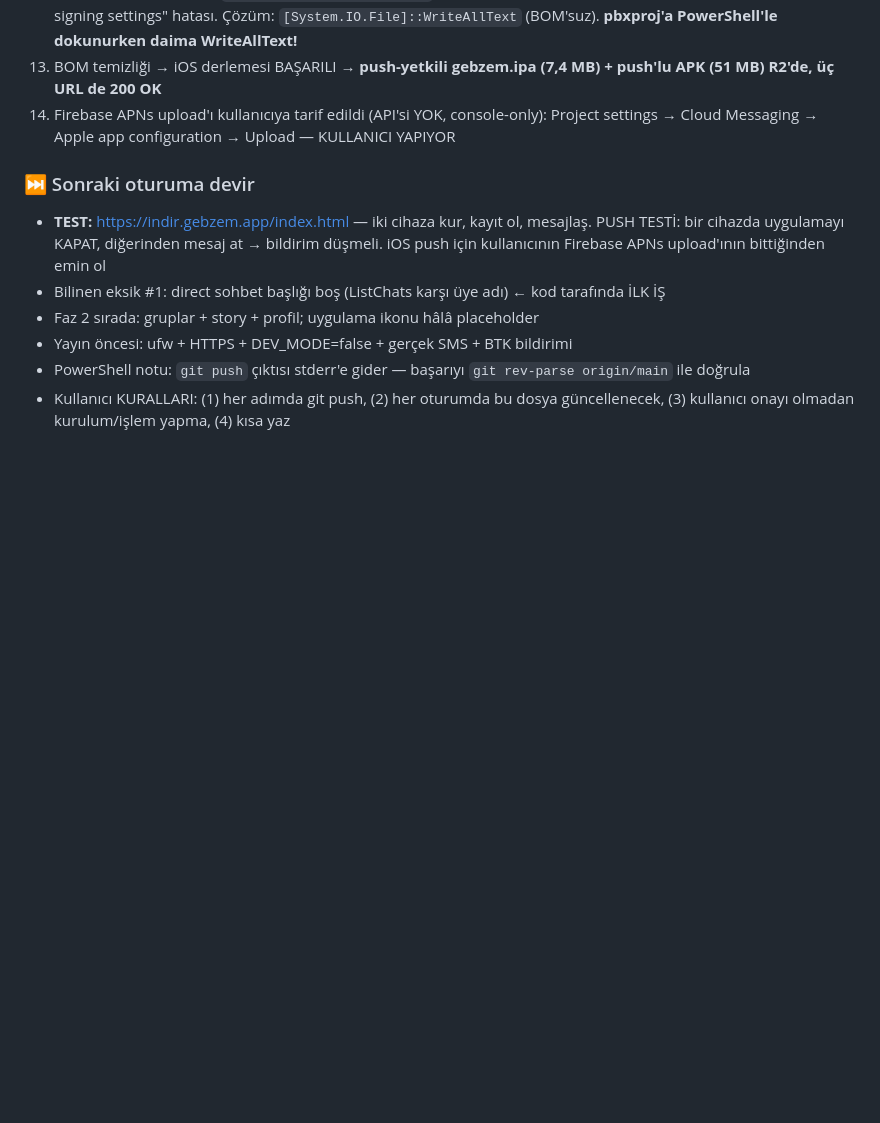
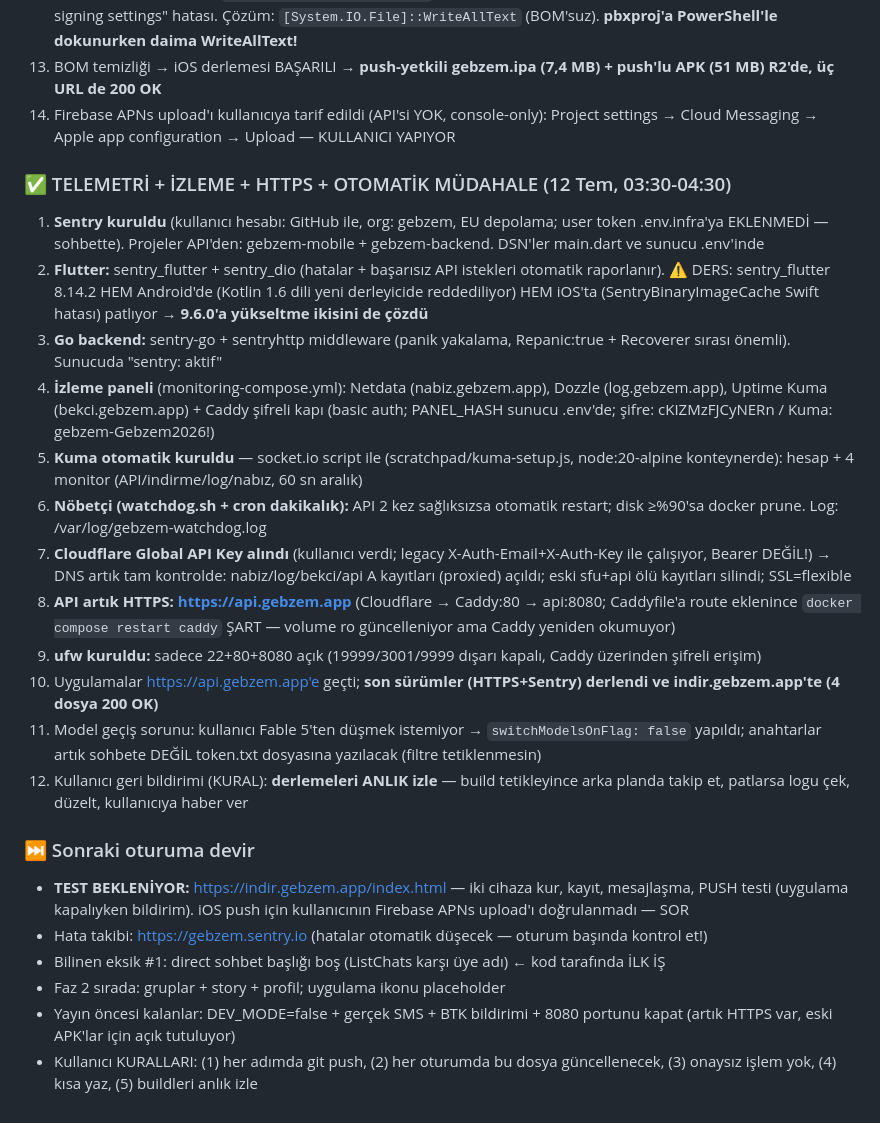
Before and after one commit to gbz-app/gebzem, a Markdown page: oturum.md, the part around the change. Rendered like a GitHub page; blank space fills up the shorter version.

Commit message:
Dokumantasyon: telemetri/izleme/HTTPS/nobetci oturum kaydi + CLAUDE.md guncel

```diff
--- a/oturum.md
+++ b/oturum.md
@@ -137,10 +137,24 @@
 13. BOM temizliği → iOS derlemesi BAŞARILI → **push-yetkili gebzem.ipa (7,4 MB) + push'lu APK (51 MB) R2'de, üç URL de 200 OK**
 14. Firebase APNs upload'ı kullanıcıya tarif edildi (API'si YOK, console-only): Project settings → Cloud Messaging → Apple app configuration → Upload — KULLANICI YAPIYOR
 
+### ✅ TELEMETRİ + İZLEME + HTTPS + OTOMATİK MÜDAHALE (12 Tem, 03:30-04:30)
+1. **Sentry kuruldu** (kullanıcı hesabı: GitHub ile, org: gebzem, EU depolama; user token .env.infra'ya EKLENMEDİ — sohbette). Projeler API'den: gebzem-mobile + gebzem-backend. DSN'ler main.dart ve sunucu .env'inde
+2. **Flutter:** sentry_flutter + sentry_dio (hatalar + başarısız API istekleri otomatik raporlanır). ⚠️ DERS: sentry_flutter 8.14.2 HEM Android'de (Kotlin 1.6 dili yeni derleyicide reddediliyor) HEM iOS'ta (SentryBinaryImageCache Swift hatası) patlıyor → **9.6.0'a yükseltme ikisini de çözdü**
+3. **Go backend:** sentry-go + sentryhttp middleware (panik yakalama, Repanic:true + Recoverer sırası önemli). Sunucuda "sentry: aktif"
+4. **İzleme paneli** (monitoring-compose.yml): Netdata (nabiz.gebzem.app), Dozzle (log.gebzem.app), Uptime Kuma (bekci.gebzem.app) + Caddy şifreli kapı (basic auth; PANEL_HASH sunucu .env'de; şifre: cKIZMzFJCyNERn / Kuma: gebzem-Gebzem2026!)
+5. **Kuma otomatik kuruldu** — socket.io script ile (scratchpad/kuma-setup.js, node:20-alpine konteynerde): hesap + 4 monitor (API/indirme/log/nabız, 60 sn aralık)
+6. **Nöbetçi (watchdog.sh + cron dakikalık):** API 2 kez sağlıksızsa otomatik restart; disk ≥%90'sa docker prune. Log: /var/log/gebzem-watchdog.log
+7. **Cloudflare Global API Key alındı** (kullanıcı verdi; legacy X-Auth-Email+X-Auth-Key ile çalışıyor, Bearer DEĞİL!) → DNS artık tam kontrolde: nabiz/log/bekci/api A kayıtları (proxied) açıldı; eski sfu+api ölü kayıtları silindi; SSL=flexible
+8. **API artık HTTPS: https://api.gebzem.app** (Cloudflare → Caddy:80 → api:8080; Caddyfile'a route eklenince `docker compose restart caddy` ŞART — volume ro güncelleniyor ama Caddy yeniden okumuyor)
+9. **ufw kuruldu:** sadece 22+80+8080 açık (19999/3001/9999 dışarı kapalı, Caddy üzerinden şifreli erişim)
+10. Uygulamalar https://api.gebzem.app'e geçti; **son sürümler (HTTPS+Sentry) derlendi ve indir.gebzem.app'te (4 dosya 200 OK)**
+11. Model geçiş sorunu: kullanıcı Fable 5'ten düşmek istemiyor → `switchModelsOnFlag: false` yapıldı; anahtarlar artık sohbete DEĞİL token.txt dosyasına yazılacak (filtre tetiklenmesin)
+12. Kullanıcı geri bildirimi (KURAL): **derlemeleri ANLIK izle** — build tetikleyince arka planda takip et, patlarsa logu çek, düzelt, kullanıcıya haber ver
+
 ### ⏭️ Sonraki oturuma devir
-- **TEST:** https://indir.gebzem.app/index.html — iki cihaza kur, kayıt ol, mesajlaş. PUSH TESTİ: bir cihazda uygulamayı KAPAT, diğerinden mesaj at → bildirim düşmeli. iOS push için kullanıcının Firebase APNs upload'ının bittiğinden emin ol
+- **TEST BEKLENİYOR:** https://indir.gebzem.app/index.html — iki cihaza kur, kayıt, mesajlaşma, PUSH testi (uygulama kapalıyken bildirim). iOS push için kullanıcının Firebase APNs upload'ı doğrulanmadı — SOR
+- Hata takibi: https://gebzem.sentry.io (hatalar otomatik düşecek — oturum başında kontrol et!)
 - Bilinen eksik #1: direct sohbet başlığı boş (ListChats karşı üye adı) ← kod tarafında İLK İŞ
-- Faz 2 sırada: gruplar + story + profil; uygulama ikonu hâlâ placeholder
-- Yayın öncesi: ufw + HTTPS + DEV_MODE=false + gerçek SMS + BTK bildirimi
-- PowerShell notu: `git push` çıktısı stderr'e gider — başarıyı `git rev-parse origin/main` ile doğrula
-- Kullanıcı KURALLARI: (1) her adımda git push, (2) her oturumda bu dosya güncellenecek, (3) kullanıcı onayı olmadan kurulum/işlem yapma, (4) kısa yaz
+- Faz 2 sırada: gruplar + story + profil; uygulama ikonu placeholder
+- Yayın öncesi kalanlar: DEV_MODE=false + gerçek SMS + BTK bildirimi + 8080 portunu kapat (artık HTTPS var, eski APK'lar için açık tutuluyor)
+- Kullanıcı KURALLARI: (1) her adımda git push, (2) her oturumda bu dosya güncellenecek, (3) onaysız işlem yok, (4) kısa yaz, (5) buildleri anlık izle
```
Also changed, not shown: CLAUDE.md (+10 -0 lines).
